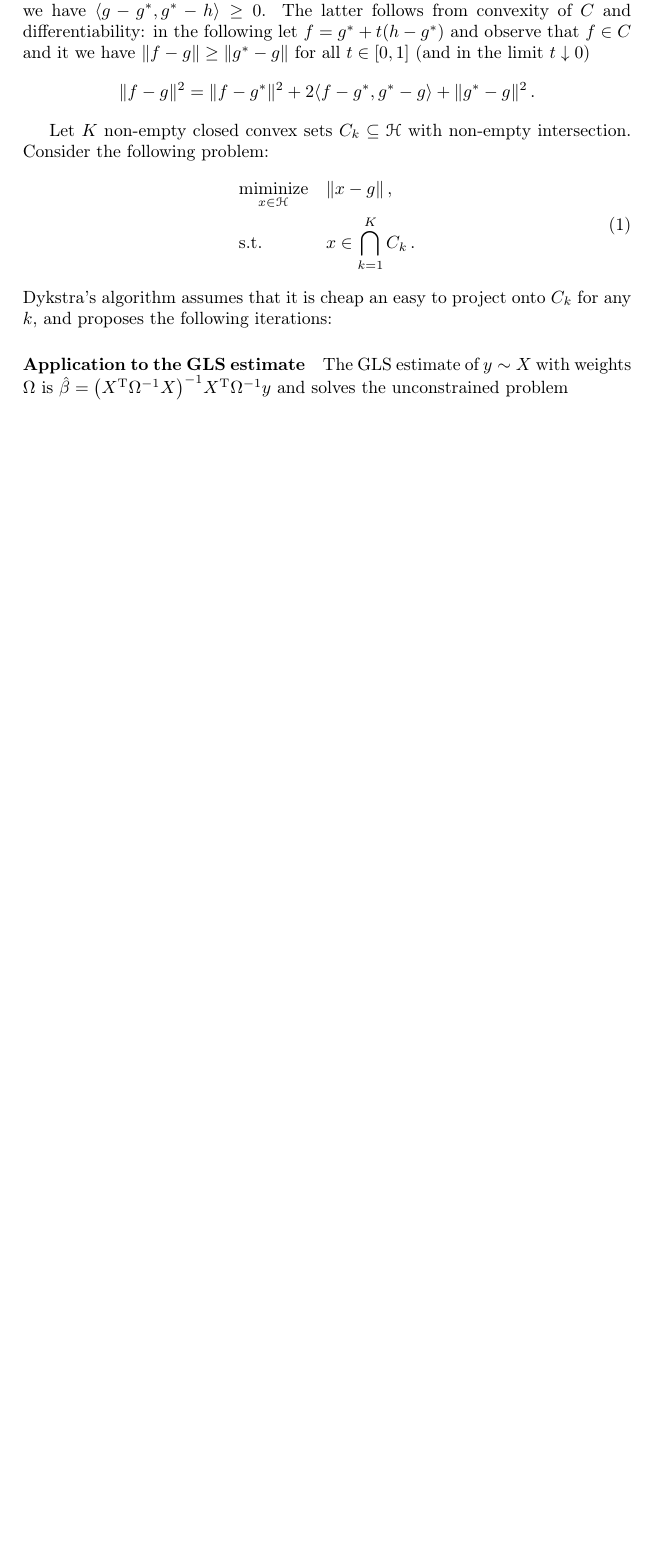
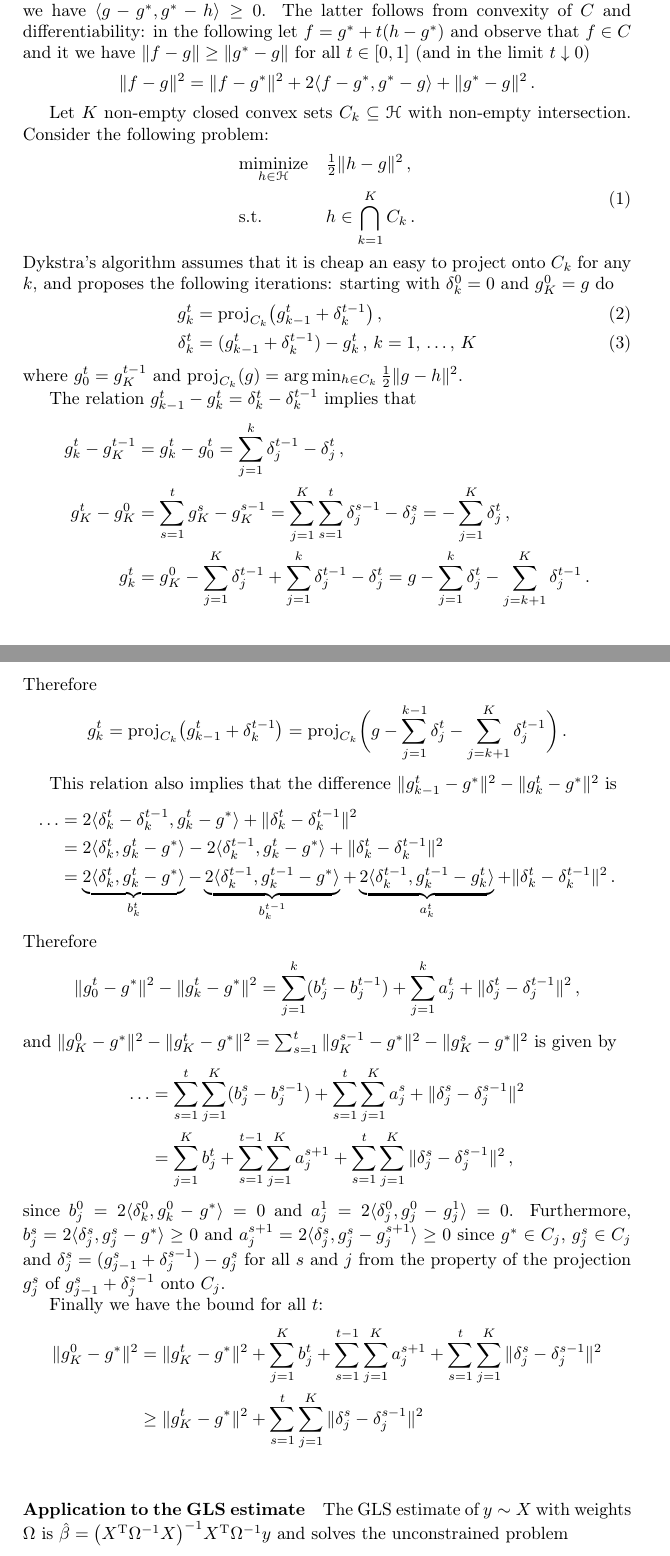
Before and after one commit to ivannz/general-scribbles, a LaTeX document (dykstra1986.tex): part of page 1 of 2 before the commit and two parts of pages 1 and 2 of 3 after it, the two joined at a grey line, cut so that both start at the same text, the shorter picture padded with empty space. Compiled offline with pdfLaTeX.

Commit message:
Added some notes on the relations between iterations

```diff
--- a/dykstra1986.tex
+++ b/dykstra1986.tex
@@ -50,16 +50,125 @@ Let $K$ non-empty closed convex sets $C_k \subseteq \Hcal$ with non-empty inters
 Consider the following problem:
 \begin{equation} \label{eq:k-projection}
   \begin{aligned}
-    & \underset{x\in \Hcal}{\text{miminize}}
-      & & \|x - g\|
+    & \underset{h \in \Hcal}{\text{miminize}}
+      & & \tfrac12 \|h - g\|^2
           \,, \\
     & \text{s.t.}
-      & & x \in \bigcap_{k=1}^K C_k
+      & & h \in \bigcap_{k=1}^K C_k
           \,.
   \end{aligned}
 \end{equation}
 Dykstra's algorithm assumes that it is cheap an easy to project onto $C_k$ for any $k$,
-and proposes the following iterations:
+and proposes the following iterations: starting with $\delta^0_k = 0$ and $g^0_K = g$ do
+\begin{align}
+  g^t_k
+    &= \mathrm{proj}_{C_k}\bigl( g^t_{k-1} + \delta^{t-1}_k \bigr)
+    \,, \\
+  \delta^t_k
+    &= (g^t_{k-1} + \delta^{t-1}_k) - g^t_k
+    \,,
+    \, k = 1,\,\ldots,\,K
+\end{align}
+where $g^t_0 = g^{t-1}_K$ and $\mathrm{proj}_{C_k}(g) = \arg\min_{h \in C_k} \tfrac12 \|g - h\|^2$.
+
+The relation $g^t_{k-1} - g^t_k = \delta^t_k - \delta^{t-1}_k$ implies that
+\begin{align*}
+  % g^t_k - g^t_{k-1} &= \delta^{t-1}_k - \delta^t_k \,, \\
+  g^t_k - g^{t-1}_K
+    &= g^t_k - g^t_0
+    = \sum_{j=1}^k \delta^{t-1}_j - \delta^t_j
+    \,, \\
+  % g^t_K - g^{t-1}_K
+  %   &= \sum_{j=1}^K \delta^{t-1}_j - \delta^t_j
+  %   \,, \\
+  g^t_K - g^0_K
+    &= \sum_{s=1}^t g^s_K - g^{s-1}_K
+    % = \sum_{s=1}^t \sum_{j=1}^K \delta^{s-1}_j - \delta^s_j
+    = \sum_{j=1}^K \sum_{s=1}^t \delta^{s-1}_j - \delta^s_j
+    % = \sum_{j=1}^K \delta^0_j - \delta^t_j
+    = - \sum_{j=1}^K \delta^t_j
+    \,, \\
+  g^t_k
+    &= g^0_K - \sum_{j=1}^K \delta^{t-1}_j + \sum_{j=1}^k \delta^{t-1}_j - \delta^t_j
+    = g - \sum_{j=1}^k \delta^t_j - \sum_{j=k+1}^K \delta^{t-1}_j
+    \,.
+\end{align*}
+Therefore
+\begin{equation*}
+  g^t_k
+    = \mathrm{proj}_{C_k}\bigl(
+      g^t_{k-1} + \delta^{t-1}_k
+    \bigr)
+    %= g - \sum_{j=1}^{k-1} \delta^t_j - \sum_{j=k}^K \delta^{t-1}_j + \delta^{t-1}_k
+    = \mathrm{proj}_{C_k}\biggl(
+      g - \sum_{j=1}^{k-1} \delta^t_j - \sum_{j=k+1}^K \delta^{t-1}_j
+    \biggr)
+    \,.
+\end{equation*}
+
+This relation also implies that the difference $\|g^t_{k-1} - g^*\|^2 - \|g^t_k - g^*\|^2$ is
+\begin{align*}
+  \ldots
+    &= 2 \langle \delta^t_k - \delta^{t-1}_k, g^t_k - g^* \rangle
+      + \| \delta^t_k - \delta^{t-1}_k \|^2
+    \\
+    &= 2 \langle \delta^t_k, g^t_k - g^* \rangle
+      - 2 \langle \delta^{t-1}_k, g^t_k - g^* \rangle
+      + \| \delta^t_k - \delta^{t-1}_k \|^2
+    \\
+    &= \underbrace{2 \langle \delta^t_k, g^t_k - g^* \rangle}_{b^t_k}
+      - \underbrace{2 \langle \delta^{t-1}_k, g^{t-1}_k - g^* \rangle}_{b^{t-1}_k}
+      + \underbrace{2 \langle \delta^{t-1}_k, g^{t-1}_k - g^t_k\rangle}_{a^t_k}
+      + \| \delta^t_k - \delta^{t-1}_k \|^2
+    \,.
+\end{align*}
+Therefore
+\begin{equation*}
+  % \|g^t_{k-1} - g^*\|^2 - \|g^t_k - g^*\|^2
+  %   &= (b^t_k - b^{t-1}_k) + a^t_k + \| \delta^t_k - \delta^{t-1}_k \|^2
+  %   \,, \\
+  \|g^t_0 - g^*\|^2 - \|g^t_k - g^*\|^2
+    = \sum_{j=1}^k (b^t_j - b^{t-1}_j)
+      + \sum_{j=1}^k a^t_j + \| \delta^t_j - \delta^{t-1}_j \|^2
+    \,,
+\end{equation*}
+and $\|g^0_K - g^*\|^2 - \|g^t_K - g^*\|^2 = \sum_{s=1}^t \|g^{s-1}_K - g^*\|^2 - \|g^s_K - g^*\|^2$
+is given by
+\begin{align*}
+  \dots
+    &= \sum_{s=1}^t \sum_{j=1}^K (b^s_j - b^{s-1}_j)
+      + \sum_{s=1}^t \sum_{j=1}^K a^s_j + \| \delta^s_j - \delta^{s-1}_j \|^2
+    %   \\
+    % &= \sum_{j=1}^K b^t_j - b^0_j
+    %   + \sum_{s=1}^t \sum_{j=1}^K a^s_j
+    %   + \sum_{s=1}^t \sum_{j=1}^K \| \delta^s_j - \delta^{s-1}_j \|^2
+      \\
+    &= \sum_{j=1}^K b^t_j
+      + \sum_{s=1}^{t-1} \sum_{j=1}^K a^{s+1}_j
+      + \sum_{s=1}^t \sum_{j=1}^K \| \delta^s_j - \delta^{s-1}_j \|^2
+    \,,
+\end{align*}
+since $b^0_j = 2 \langle \delta^0_k, g^0_k - g^* \rangle = 0$ and $a^1_j = 2 \langle
+\delta^0_j, g^0_j - g^1_j\rangle = 0$. Furthermore, $b^s_j = 2 \langle \delta^s_j,
+g^s_j - g^* \rangle \geq 0$ and $a^{s+1}_j = 2 \langle \delta^s_j, g^s_j - g^{s+1}_j\rangle
+\geq 0$ since $g^*\in C_j$, $g^s_j \in C_j$ and $\delta^s_j = (g^s_{j-1} + \delta^{s-1}_j)
+- g^s_j$ for all $s$ and $j$ from the property of the projection $g^s_j$ of $g^s_{j-1}
++ \delta^{s-1}_j$ onto $C_j$.
+
+Finally we have the bound for all $t$:
+\begin{align*}
+  \|g^0_K - g^*\|^2
+    &= \|g^t_K - g^*\|^2
+      + \sum_{j=1}^K b^t_j
+      + \sum_{s=1}^{t-1} \sum_{j=1}^K a^{s+1}_j
+      + \sum_{s=1}^t \sum_{j=1}^K \| \delta^s_j - \delta^{s-1}_j \|^2
+      \\
+    &\geq \|g^t_K - g^*\|^2
+      + \sum_{s=1}^t \sum_{j=1}^K \| \delta^s_j - \delta^{s-1}_j \|^2
+      \\
+    % \delta^s_j - g^s_{j-1} + g^s_j = \delta^{s-1}_j
+    % \,,
+\end{align*}
 
 
 \paragraph{Application to the GLS estimate} % (fold)
```
